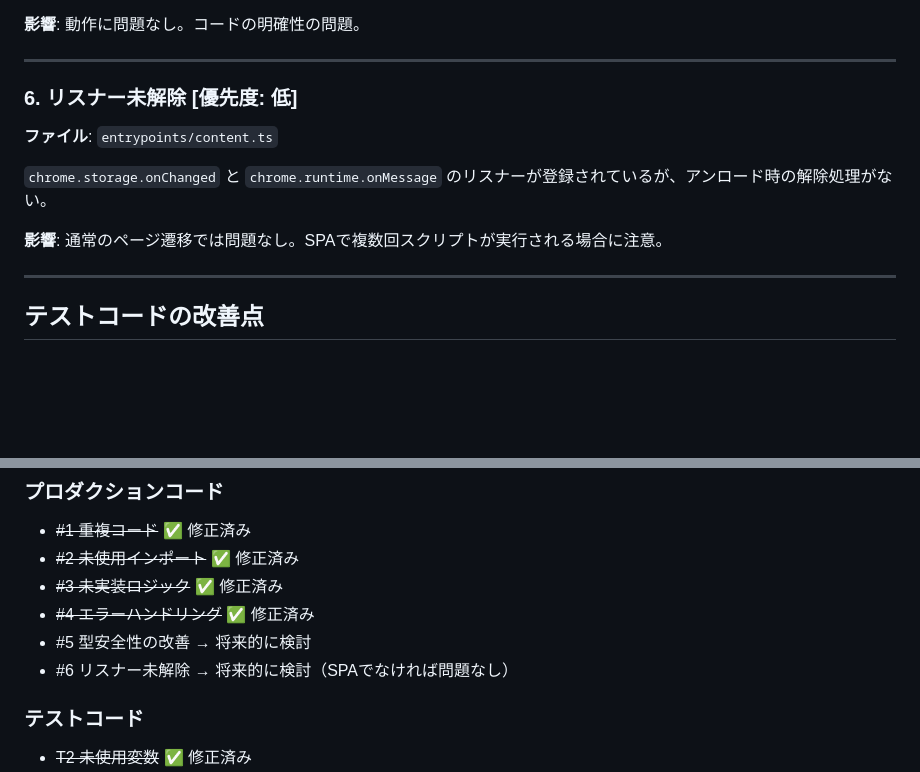
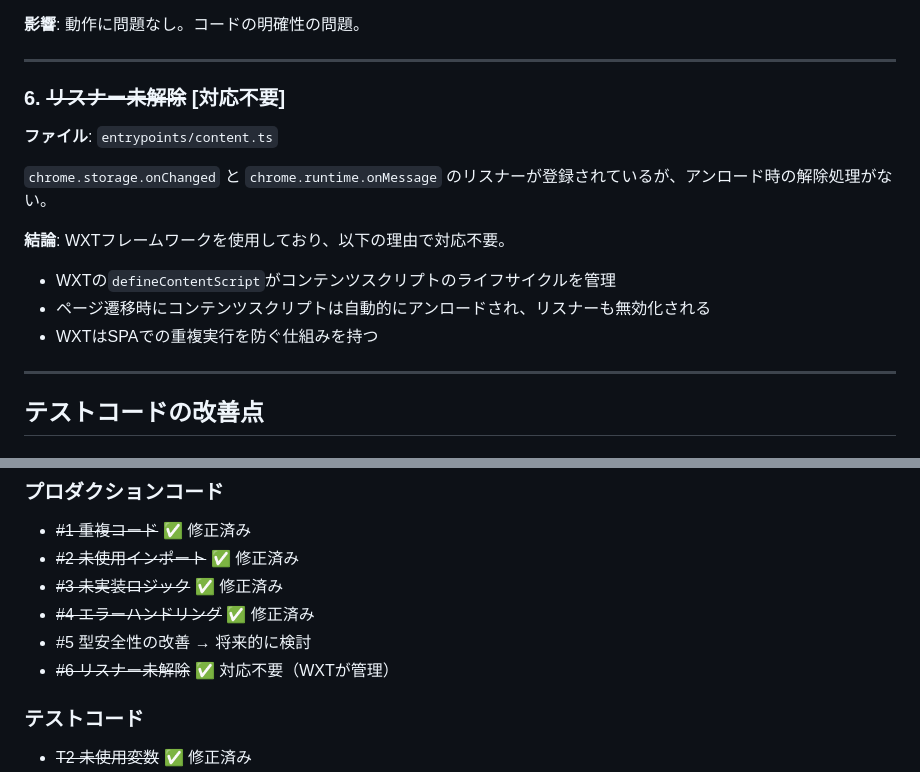
Before and after one commit to naokirin/chrome_ext_pattern_lens, a Markdown page: docs/code-review-issues.md, 2 parts joined by grey strips. Drawn GitHub-style; blank space fills up the shorter version.

Commit message:
docs: #6 リスナー未解除は対応不要と判断
WXTフレームワークがライフサイクルを管理するため重複実行の危険性なし

```diff
--- a/docs/code-review-issues.md
+++ b/docs/code-review-issues.md
@@ -52,13 +52,16 @@ lint、TypeScript型チェック、テストはすべてパス。重大な問題
 
 ---
 
-### 6. リスナー未解除 [優先度: 低]
+### 6. ~~リスナー未解除~~ [対応不要]
 
 **ファイル**: `entrypoints/content.ts`
 
 `chrome.storage.onChanged` と `chrome.runtime.onMessage` のリスナーが登録されているが、アンロード時の解除処理がない。
 
-**影響**: 通常のページ遷移では問題なし。SPAで複数回スクリプトが実行される場合に注意。
+**結論**: WXTフレームワークを使用しており、以下の理由で対応不要。
+- WXTの`defineContentScript`がコンテンツスクリプトのライフサイクルを管理
+- ページ遷移時にコンテンツスクリプトは自動的にアンロードされ、リスナーも無効化される
+- WXTはSPAでの重複実行を防ぐ仕組みを持つ
 
 ---
 
@@ -156,7 +159,7 @@ await new Promise((resolve) => {
 - ~~#3 未実装ロジック~~ ✅ 修正済み
 - ~~#4 エラーハンドリング~~ ✅ 修正済み
 - #5 型安全性の改善 → 将来的に検討
-- #6 リスナー未解除 → 将来的に検討（SPAでなければ問題なし）
+- ~~#6 リスナー未解除~~ ✅ 対応不要（WXTが管理）
 
 ### テストコード
 
```
